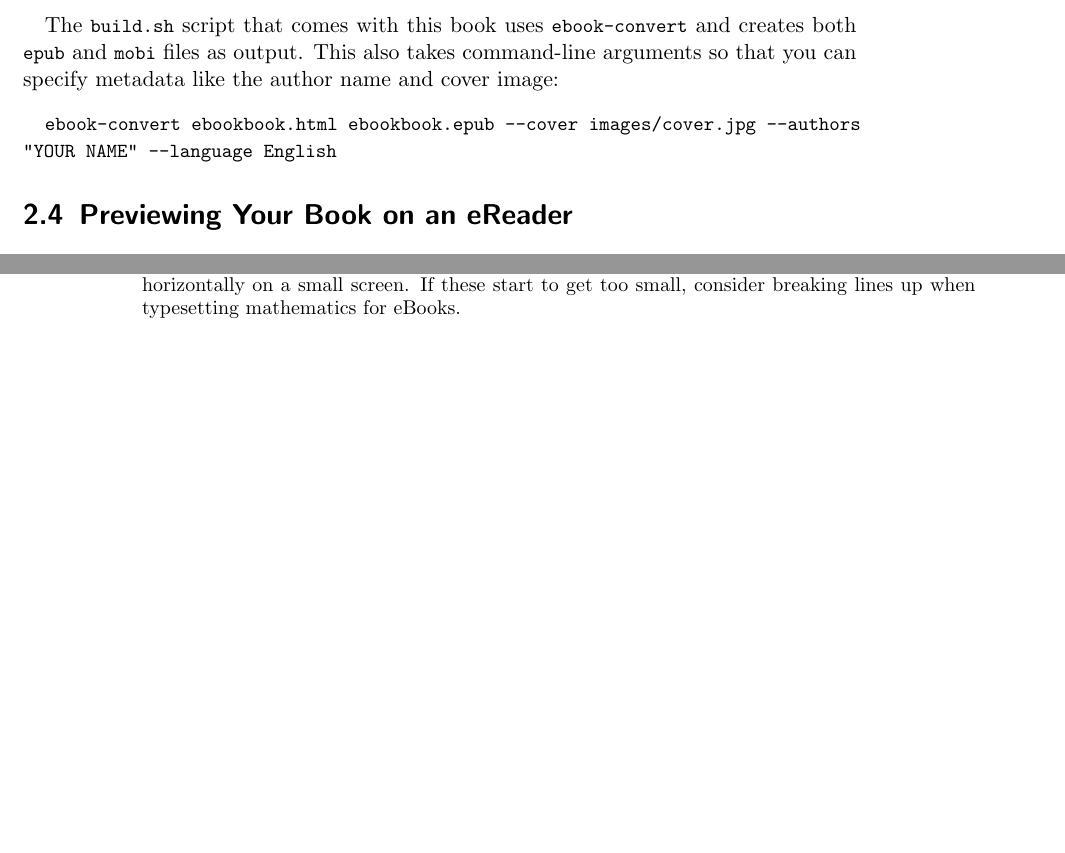
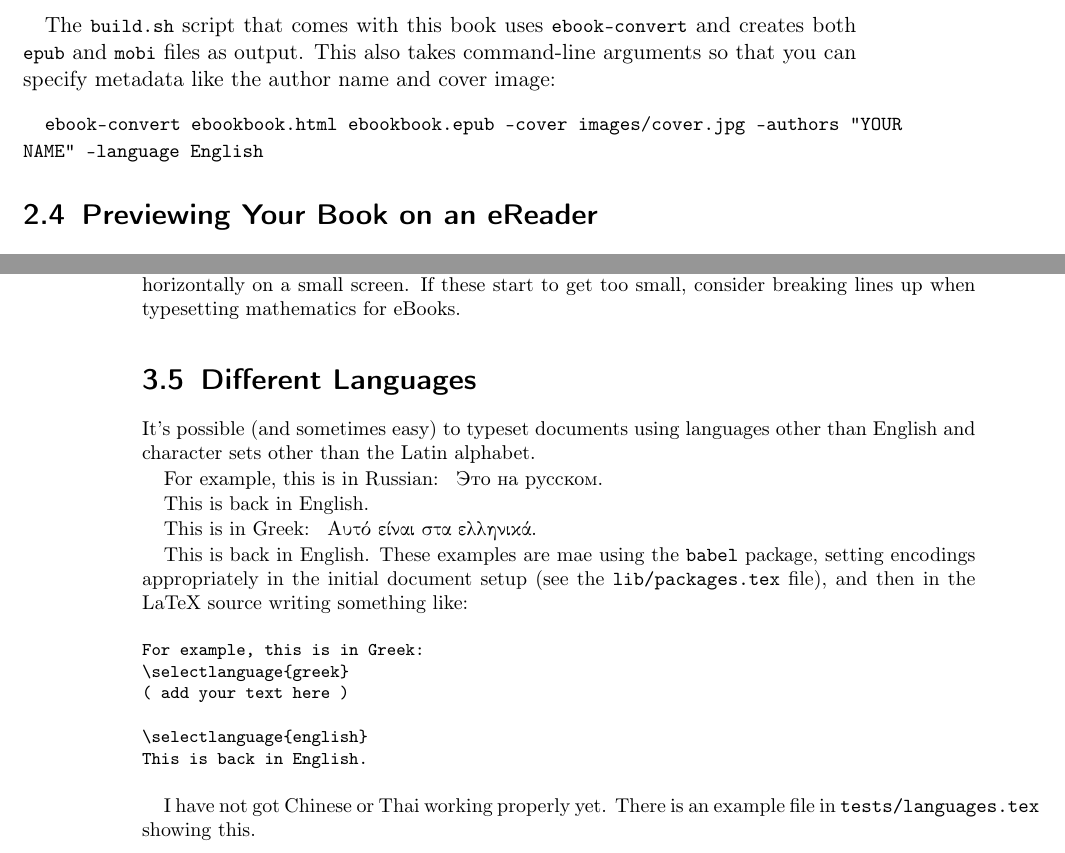
Before and after one commit to dwiddows/ebookbook, a LaTeX thesis (ebookbook.tex, which reads chapters/typesetting_topics.tex, lib/packages.tex): two parts of pages 9 and 16 of 19, joined at a grey line, cut so that both start at the same text, the shorter picture padded with empty space. Compiled offline with pdfLaTeX.

Commit message:
Added languages bit

```diff
--- a/chapters/typesetting_topics.tex
+++ b/chapters/typesetting_topics.tex
@@ -152,6 +152,40 @@ horizontally on a small screen. If these start to get too small, consider breaki
 when typesetting mathematics for eBooks.
 
 %%
+\section{Different Languages}
+
+It's possible (and sometimes easy) to typeset documents using languages other than English
+and character sets other than the Latin alphabet.
+
+For example, this is in Russian:
+\selectlanguage{russian}
+Это на русском.
+
+\selectlanguage{english}
+This is back in English.
+
+This is in Greek:
+\selectlanguage{greek}
+Αυτό είναι στα ελληνικά.
+
+\selectlanguage{english}
+This is back in English. These examples are mae using the \sverb|babel| package, setting
+encodings appropriately in the initial document setup (see the \sverb|lib/packages.tex| file),
+and then in the \latex source writing something like:
+
+\begin{Verbatim}[fontsize=\footnotesize]
+For example, this is in Greek:
+\selectlanguage{greek}
+( add your text here )
+
+\selectlanguage{english}
+This is back in English.
+\end{Verbatim}
+
+I have not got Chinese or Thai working properly yet. There is an example file in \sverb|tests/languages.tex|
+showing this.
+
+%%
 \section{Contents and Index}
 
 The table of contents should get typeset entirely automatically if you use this template.
--- a/lib/packages.tex
+++ b/lib/packages.tex
@@ -6,3 +6,8 @@
 \usepackage[round]{natbib}
 \usepackage{xspace}
 \usepackage{xcolor}
+
+% This is for multilingual work. Would be nice to support Chinese and Thai.
+\usepackage[T2A]{fontenc}
+\usepackage[utf8]{inputenc}
+\usepackage[greek,russian,english]{babel}
```
Also changed, not shown: 1 other file.
